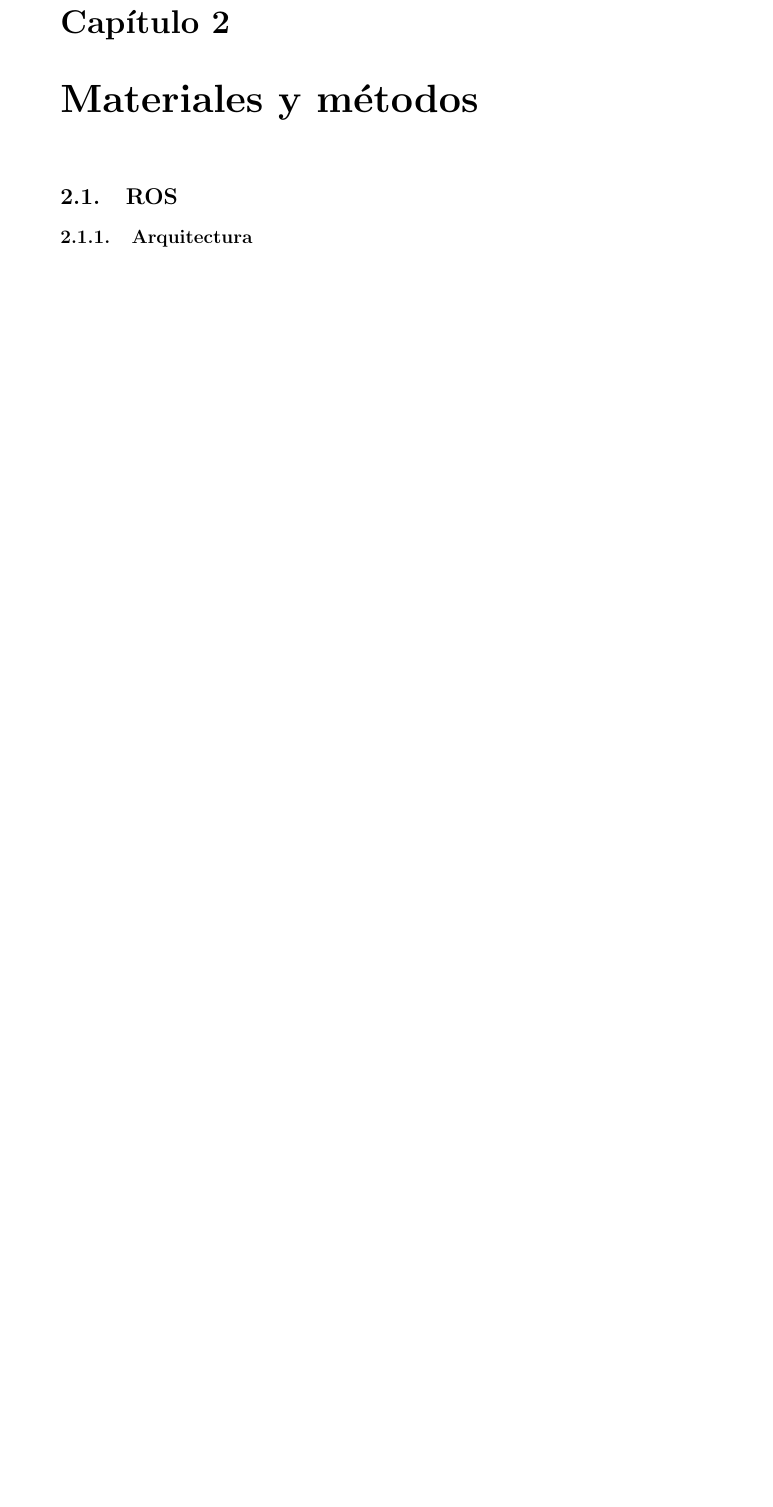
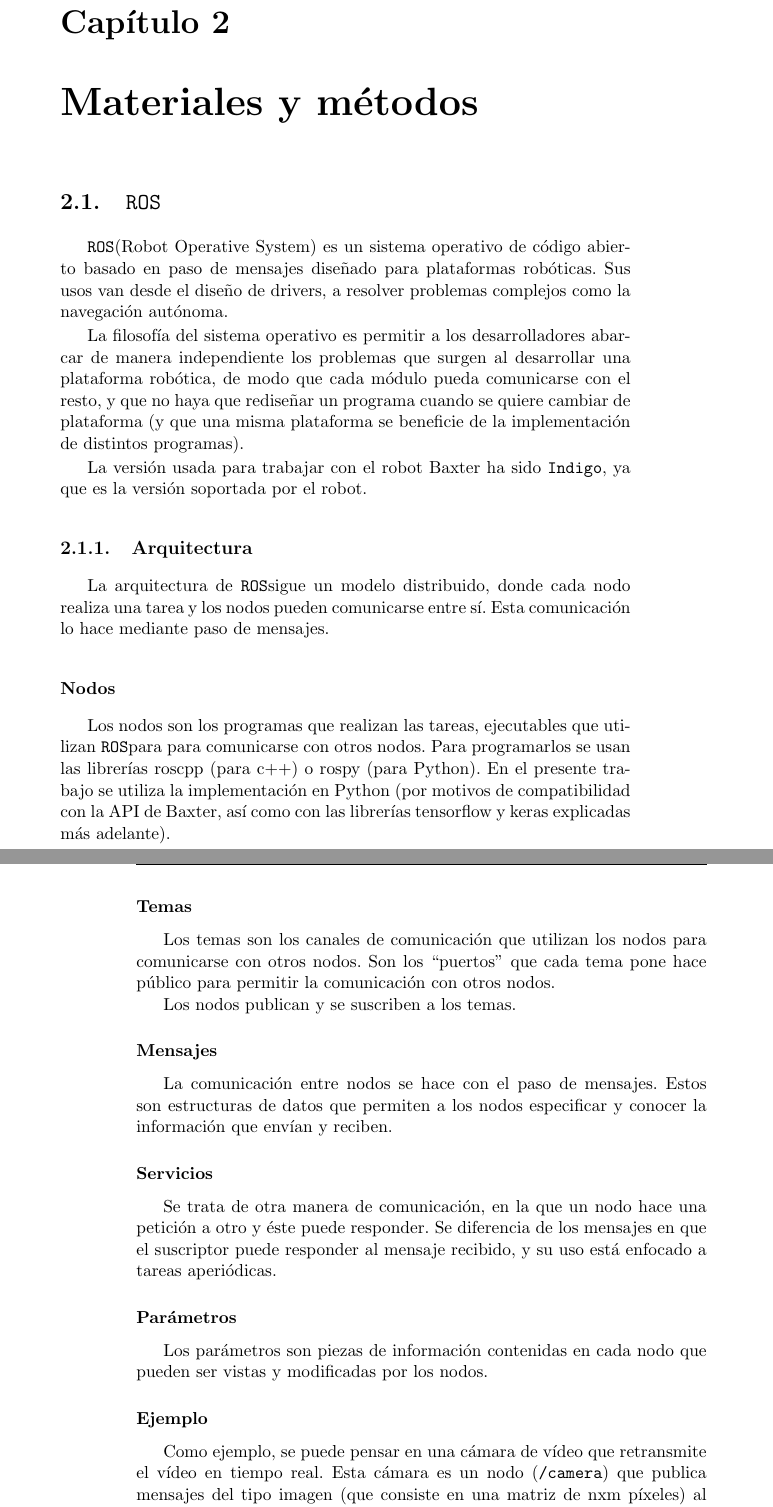
Before and after one commit to juliojesusvizcaino/NeuralController, a LaTeX thesis (report/proyecto.tex, which reads report/capitulos/02_Materiales_y_metodos.tex): part of page 21 of 39 before the commit and two parts of pages 21 and 22 of 41 after it, the two joined at a grey line, cut so that both start at the same text, the shorter picture padded with empty space. Compiled offline with pdfLaTeX; a missing bibliography style is replaced by a similar one.

Commit message:
Finish ros section

```diff
--- a/report/capitulos/02_Materiales_y_metodos.tex
+++ b/report/capitulos/02_Materiales_y_metodos.tex
@@ -1,3 +1,29 @@
 \chapter{Materiales y métodos}
-\section{ROS}
+\newcommand{\ros}{\texttt{ROS}}
+\section{\ros}
+\ros (Robot Operative System) es un sistema operativo de código abierto basado en paso de mensajes diseñado para plataformas robóticas. Sus usos van desde el diseño de drivers, a resolver problemas complejos como la navegación autónoma.
+
+La filosofía del sistema operativo es permitir a los desarrolladores abarcar de manera independiente los problemas que surgen al desarrollar una plataforma robótica, de modo que cada módulo pueda comunicarse con el resto, y que no haya que rediseñar un programa cuando se quiere cambiar de plataforma (y que una misma plataforma se beneficie de la implementación de distintos programas).
+
+La versión usada para trabajar con el robot Baxter ha sido \texttt{Indigo}, ya que es la versión soportada por el robot.
 \subsection{Arquitectura}
+La arquitectura de \ros sigue un modelo distribuido, donde cada nodo realiza una tarea y los nodos pueden comunicarse entre sí. Esta comunicación lo hace mediante paso de mensajes.
+\subsubsection{Nodos}
+Los nodos son los programas que realizan las tareas, ejecutables que utilizan \ros para para comunicarse con otros nodos. Para programarlos se usan las librerías roscpp (para c++) o rospy (para Python). En el presente trabajo se utiliza la implementación en Python (por motivos de compatibilidad con la API de Baxter, así como con las librerías tensorflow y keras explicadas más adelante).
+
+\subsubsection{Temas}
+Los temas son los canales de comunicación que utilizan los nodos para comunicarse con otros nodos. Son los ``puertos'' que cada tema pone hace público para permitir la comunicación con otros nodos.
+
+Los nodos publican y se suscriben a los temas.
+
+\subsubsection{Mensajes}
+La comunicación entre nodos se hace con el paso de mensajes. Estos son estructuras de datos que permiten a los nodos especificar y conocer la información que envían y reciben.
+
+\subsubsection{Servicios}
+Se trata de otra manera de comunicación, en la que un nodo hace una petición a otro y éste puede responder. Se diferencia de los mensajes en que el suscriptor puede responder al mensaje recibido, y su uso está enfocado a tareas aperiódicas.
+
+\subsubsection{Parámetros}
+Los parámetros son piezas de información contenidas en cada nodo que pueden ser vistas y modificadas por los nodos.
+
+\subsubsection{Ejemplo}
+Como ejemplo, se puede pensar en una cámara de vídeo que retransmite el vídeo en tiempo real. Esta cámara es un nodo (\texttt{/camera}) que publica mensajes del tipo imagen (que consiste en una matriz de nxm píxeles) al tema \texttt{/camera/image}.
```
Also changed, not shown: report/capitulos/03_Diseno_experimental_y_resultados.tex (+8 -8 lines), report/capitulos/04_Conclusiones.tex (+1 -0 lines), report/proyecto.pdf, report/capitulos/02_Materiales_y_metodos.tex (29 more changed lines).
